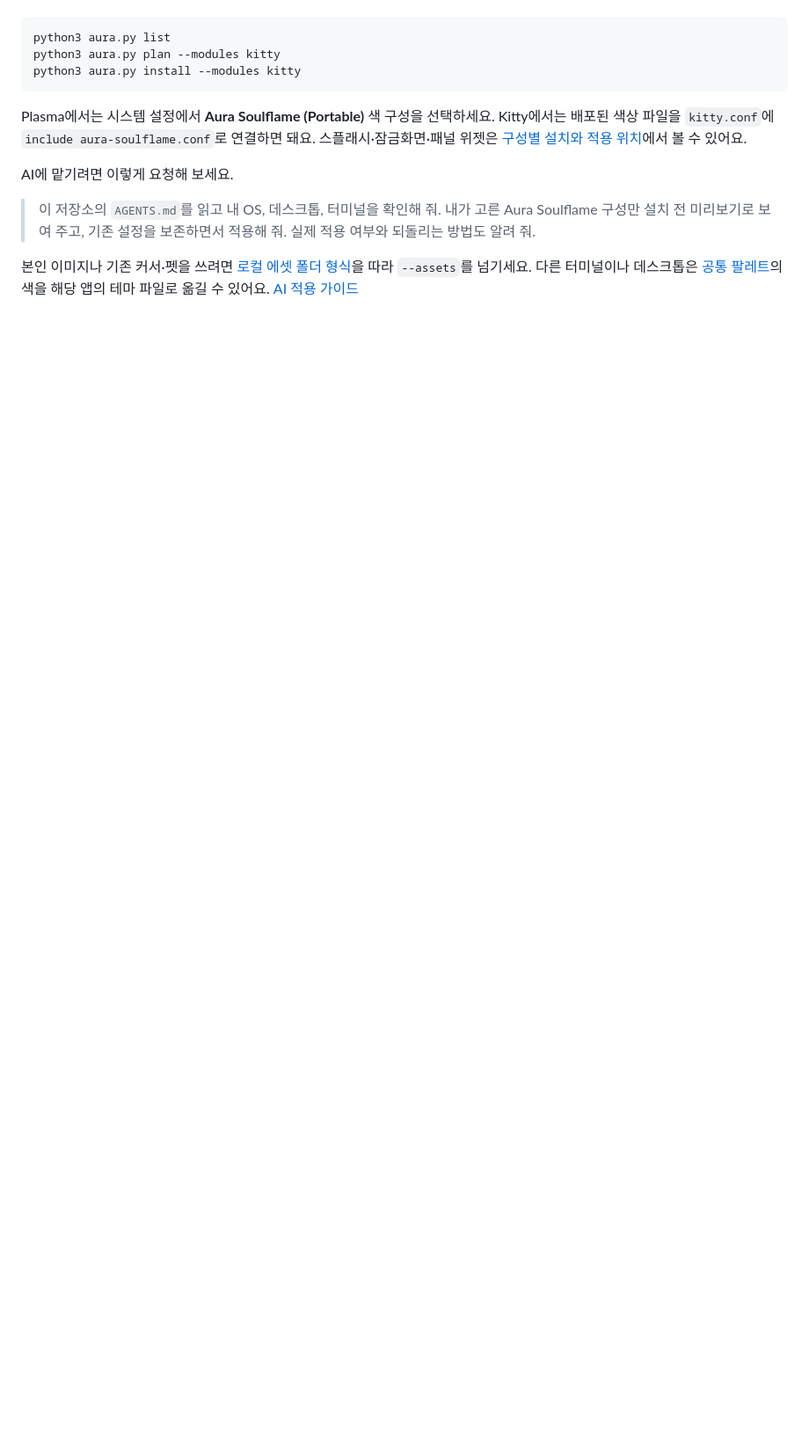
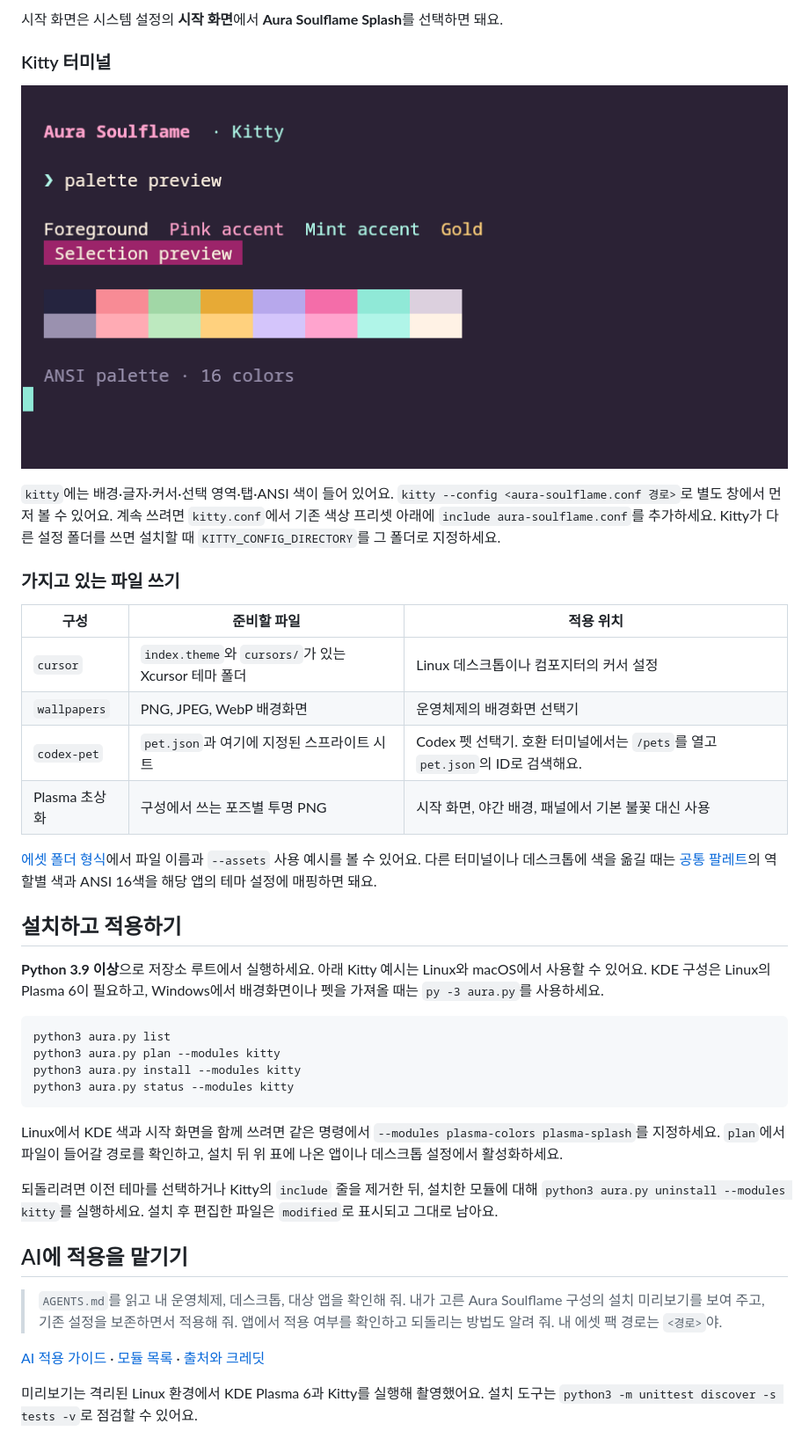
Before and after one commit to Bum-Boo/aura-soulflame, a Markdown page: docs/README.ko.md, the part around one of its changes. Shown at 88% size. Rendered like a GitHub page; pictures changed too: docs/media/kitty.png (added); blank space fills up the shorter version.

Commit message:
Add multilingual README previews

````diff
--- a/docs/README.ko.md
+++ b/docs/README.ko.md
@@ -4,14 +25,41 @@
+시작 화면은 시스템 설정의 **시작 화면**에서 **Aura Soulflame Splash**를 선택하면 돼요.
+
+### Kitty 터미널
+
+![자주색 배경, 민트색 커서, 분홍색 강조와 ANSI 16색을 보여 주는 Kitty 터미널](media/kitty.png)
+
+`kitty`에는 배경·글자·커서·선택 영역·탭·ANSI 색이 들어 있어요. `kitty --config <aura-soulflame.conf 경로>`로 별도 창에서 먼저 볼 수 있어요. 계속 쓰려면 `kitty.conf`에서 기존 색상 프리셋 아래에 `include aura-soulflame.conf`를 추가하세요. Kitty가 다른 설정 폴더를 쓰면 설치할 때 `KITTY_CONFIG_DIRECTORY`를 그 폴더로 지정하세요.
+
+### 가지고 있는 파일 쓰기
+
+| 구성 | 준비할 파일 | 적용 위치 |
+| --- | --- | --- |
+| `cursor` | `index.theme`와 `cursors/`가 있는 Xcursor 테마 폴더 | Linux 데스크톱이나 컴포지터의 커서 설정 |
+| `wallpapers` | PNG, JPEG, WebP 배경화면 | 운영체제의 배경화면 선택기 |
+| `codex-pet` | `pet.json`과 여기에 지정된 스프라이트 시트 | Codex 펫 선택기. 호환 터미널에서는 `/pets`를 열고 `pet.json`의 ID로 검색해요. |
+| Plasma 초상화 | 구성에서 쓰는 포즈별 투명 PNG | 시작 화면, 야간 배경, 패널에서 기본 불꽃 대신 사용 |
+
+[에셋 폴더 형식](assets.md)에서 파일 이름과 `--assets` 사용 예시를 볼 수 있어요. 다른 터미널이나 데스크톱에 색을 옮길 때는 [공통 팔레트](../resources/palette.json)의 역할별 색과 ANSI 16색을 해당 앱의 테마 설정에 매핑하면 돼요.
+
+## 설치하고 적용하기
+
+**Python 3.9 이상**으로 저장소 루트에서 실행하세요. 아래 Kitty 예시는 Linux와 macOS에서 사용할 수 있어요. KDE 구성은 Linux의 Plasma 6이 필요하고, Windows에서 배경화면이나 펫을 가져올 때는 `py -3 aura.py`를 사용하세요.
 
 ```sh
 python3 aura.py list
 python3 aura.py plan --modules kitty
 python3 aura.py install --modules kitty
+python3 aura.py status --modules kitty
 ```
 
-Plasma에서는 시스템 설정에서 **Aura Soulflame (Portable)** 색 구성을 선택하세요. Kitty에서는 배포된 색상 파일을 `kitty.conf`에 `include aura-soulflame.conf`로 연결하면 돼요. 스플래시·잠금화면·패널 위젯은 [구성별 설치와 적용 위치](../README.md#install-a-component)에서 볼 수 있어요.
+Linux에서 KDE 색과 시작 화면을 함께 쓰려면 같은 명령에서 `--modules plasma-colors plasma-splash`를 지정하세요. `plan`에서 파일이 들어갈 경로를 확인하고, 설치 뒤 위 표에 나온 앱이나 데스크톱 설정에서 활성화하세요.
 
-AI에 맡기려면 이렇게 요청해 보세요.
+되돌리려면 이전 테마를 선택하거나 Kitty의 `include` 줄을 제거한 뒤, 설치한 모듈에 대해 `python3 aura.py uninstall --modules kitty`를 실행하세요. 설치 후 편집한 파일은 `modified`로 표시되고 그대로 남아요.
 
-> 이 저장소의 `AGENTS.md`를 읽고 내 OS, 데스크톱, 터미널을 확인해 줘. 내가 고른 Aura Soulflame 구성만 설치 전 미리보기로 보여 주고, 기존 설정을 보존하면서 적용해 줘. 실제 적용 여부와 되돌리는 방법도 알려 줘.
+## AI에 적용을 맡기기
 
-본인 이미지나 기존 커서·펫을 쓰려면 [로컬 에셋 폴더 형식](assets.md)을 따라 `--assets`를 넘기세요. 다른 터미널이나 데스크톱은 [공통 팔레트](../resources/palette.json)의 색을 해당 앱의 테마 파일로 옮길 수 있어요. [AI 적용 가이드](apply-with-ai.md)
+> `AGENTS.md`를 읽고 내 운영체제, 데스크톱, 대상 앱을 확인해 줘. 내가 고른 Aura Soulflame 구성의 설치 미리보기를 보여 주고, 기존 설정을 보존하면서 적용해 줘. 앱에서 적용 여부를 확인하고 되돌리는 방법도 알려 줘. 내 에셋 팩 경로는 `<경로>`야.
+
+[AI 적용 가이드](apply-with-ai.md) · [모듈 목록](../modules.json) · [출처와 크레딧](credits.md)
+
+미리보기는 격리된 Linux 환경에서 KDE Plasma 6과 Kitty를 실행해 촬영했어요. 설치 도구는 `python3 -m unittest discover -s tests -v`로 점검할 수 있어요.
````
Also changed, not shown: other parts of docs/README.ko.md (+22 -1 lines), README.md (+47 -34 lines), docs/README.ja.md (added, +65 -0 lines), docs/README.zh-CN.md (added, +65 -0 lines), docs/media/colors.png (added), docs/media/drift.gif (added), docs/media/night.png (added), docs/media/panel.gif (added), docs/media/splash.gif (added).
